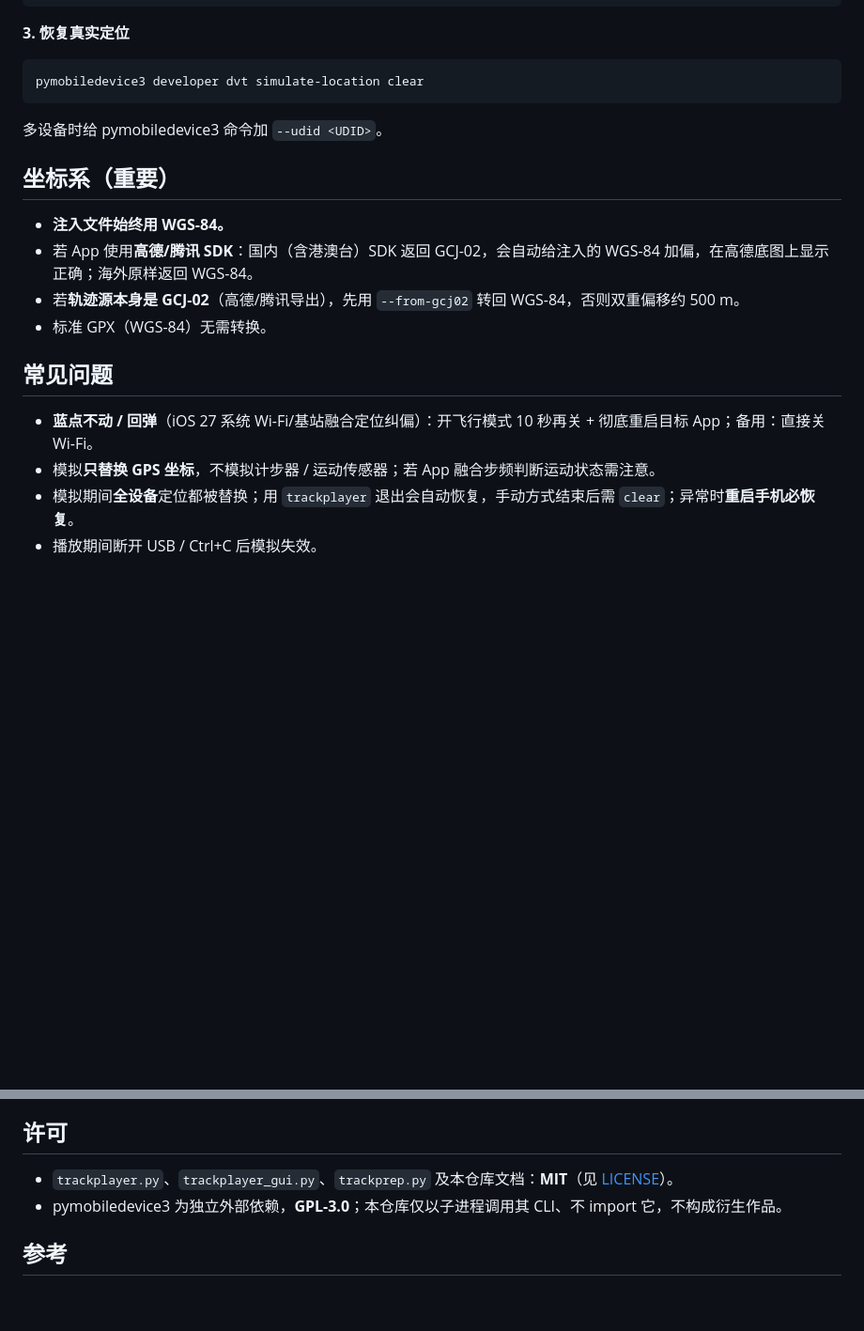
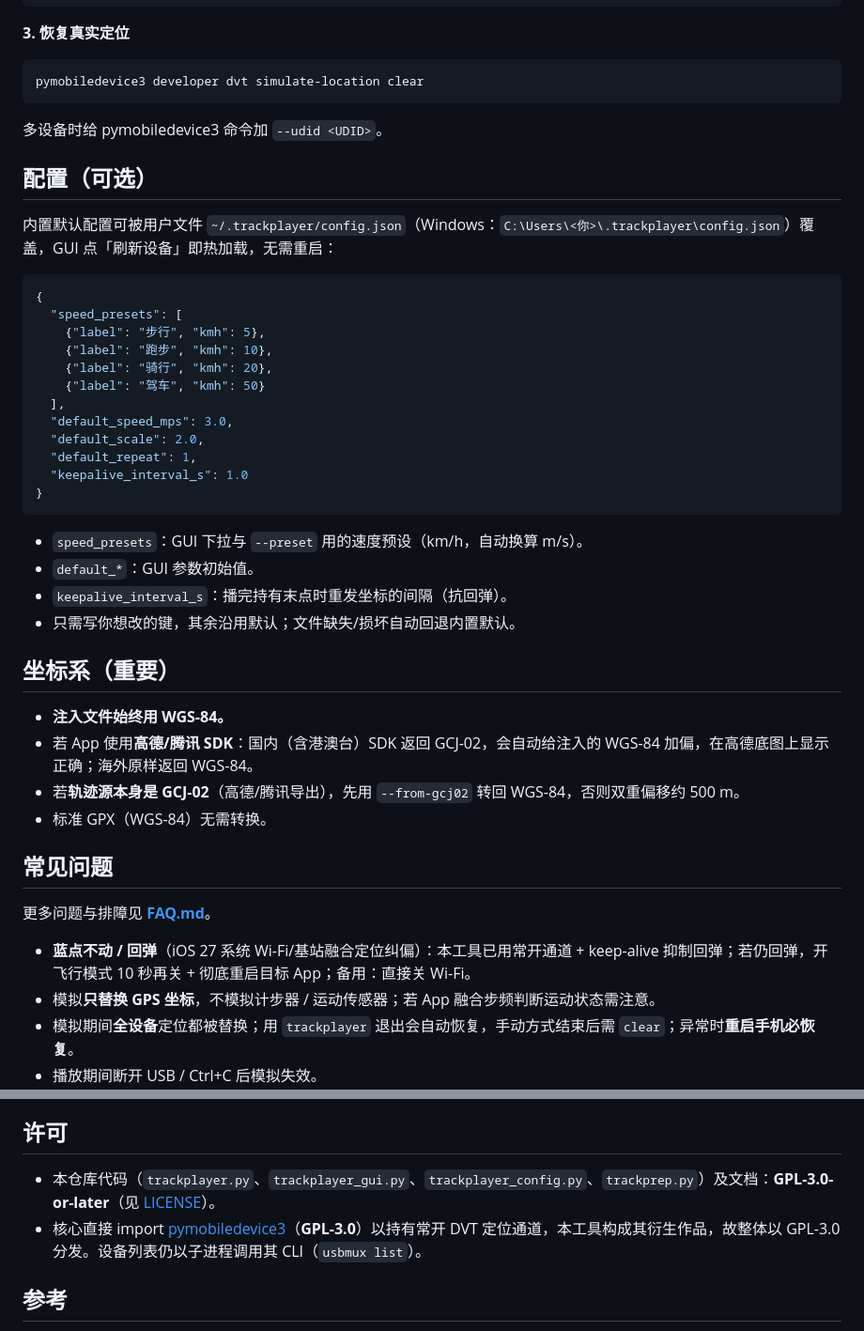
Before and after one commit to Mingle180/Track-Player, a Markdown page: README.md, 2 parts joined by grey strips. Shown at 94% size. GitHub-like rendering; blank space fills up the shorter version.

````diff
--- a/README.md
+++ b/README.md
@@ -128,6 +135,30 @@ pymobiledevice3 developer dvt simulate-location clear
 
 多设备时给 pymobiledevice3 命令加 `--udid <UDID>`。
 
+## 配置（可选）
+
+内置默认配置可被用户文件 `~/.trackplayer/config.json`（Windows：`C:\Users\<你>\.trackplayer\config.json`）覆盖，GUI 点「刷新设备」即热加载，无需重启：
+
+```json
+{
+  "speed_presets": [
+    {"label": "步行", "kmh": 5},
+    {"label": "跑步", "kmh": 10},
+    {"label": "骑行", "kmh": 20},
+    {"label": "驾车", "kmh": 50}
+  ],
+  "default_speed_mps": 3.0,
+  "default_scale": 2.0,
+  "default_repeat": 1,
+  "keepalive_interval_s": 1.0
+}
+```
+
+- `speed_presets`：GUI 下拉与 `--preset` 用的速度预设（km/h，自动换算 m/s）。
+- `default_*`：GUI 参数初始值。
+- `keepalive_interval_s`：播完持有末点时重发坐标的间隔（抗回弹）。
+- 只需写你想改的键，其余沿用默认；文件缺失/损坏自动回退内置默认。
+
 ## 坐标系（重要）
 
 - **注入文件始终用 WGS-84。**
@@ -137,7 +168,9 @@ pymobiledevice3 developer dvt simulate-location clear
 
 ## 常见问题
 
-- **蓝点不动 / 回弹**（iOS 27 系统 Wi-Fi/基站融合定位纠偏）：开飞行模式 10 秒再关 + 彻底重启目标 App；备用：直接关 Wi-Fi。
+更多问题与排障见 **[FAQ.md](FAQ.md)**。
+
+- **蓝点不动 / 回弹**（iOS 27 系统 Wi-Fi/基站融合定位纠偏）：本工具已用常开通道 + keep-alive 抑制回弹；若仍回弹，开飞行模式 10 秒再关 + 彻底重启目标 App；备用：直接关 Wi-Fi。
 - 模拟**只替换 GPS 坐标**，不模拟计步器 / 运动传感器；若 App 融合步频判断运动状态需注意。
 - 模拟期间**全设备**定位都被替换；用 `trackplayer` 退出会自动恢复，手动方式结束后需 `clear`；异常时**重启手机必恢复**。
 - 播放期间断开 USB / Ctrl+C 后模拟失效。
@@ -160,8 +193,8 @@ pymobiledevice3 developer dvt simulate-location play pku.play.gpx
 
 ## 许可
 
-- `trackplayer.py`、`trackplayer_gui.py`、`trackprep.py` 及本仓库文档：**MIT**（见 [LICENSE](LICENSE)）。
-- pymobiledevice3 为独立外部依赖，**GPL-3.0**；本仓库仅以子进程调用其 CLI、不 import 它，不构成衍生作品。
+- 本仓库代码（`trackplayer.py`、`trackplayer_gui.py`、`trackplayer_config.py`、`trackprep.py`）及文档：**GPL-3.0-or-later**（见 [LICENSE](LICENSE)）。
+- 核心直接 import [pymobiledevice3](https://github.com/doronz88/pymobiledevice3)（**GPL-3.0**）以持有常开 DVT 定位通道，本工具构成其衍生作品，故整体以 GPL-3.0 分发。设备列表仍以子进程调用其 CLI（`usbmux list`）。
 
 ## 参考
 
````
Also changed, not shown: other parts of README.md (+11 -4 lines), FAQ.md (added, +92 -0 lines), docs/gui.png (added), 6 other files.
